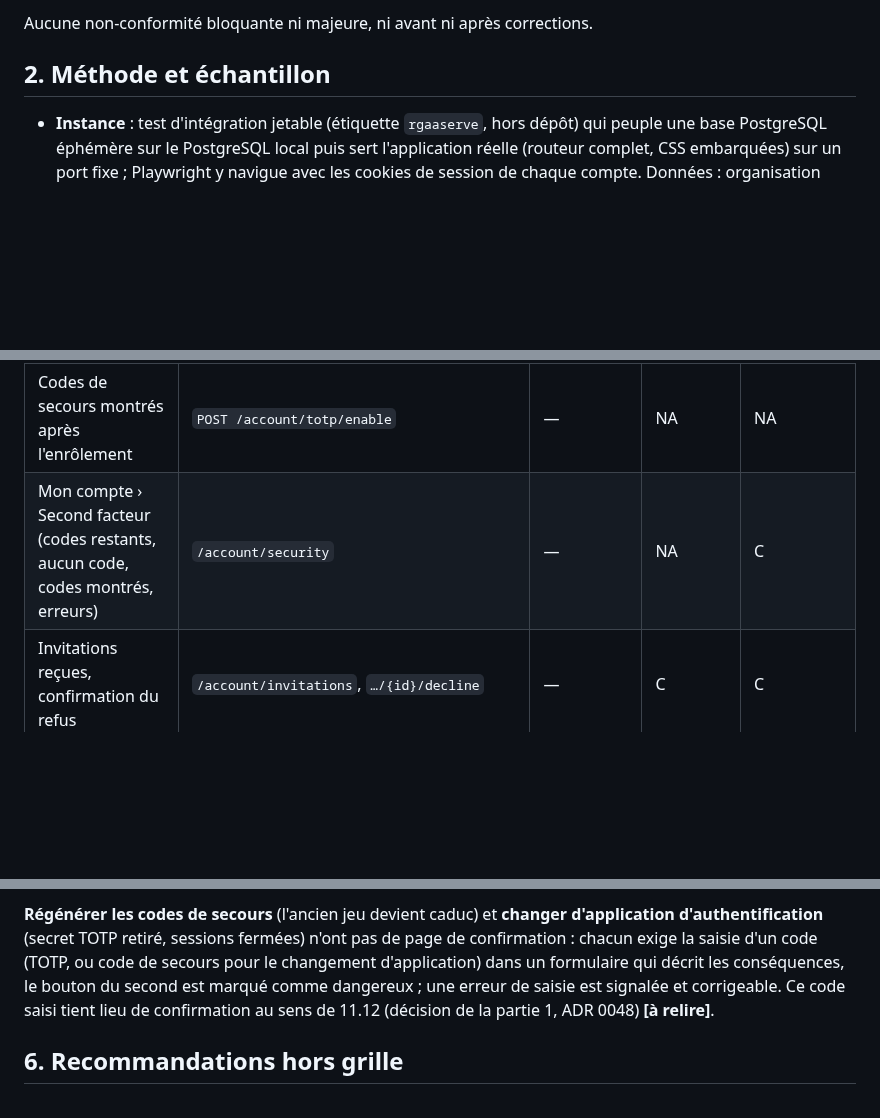
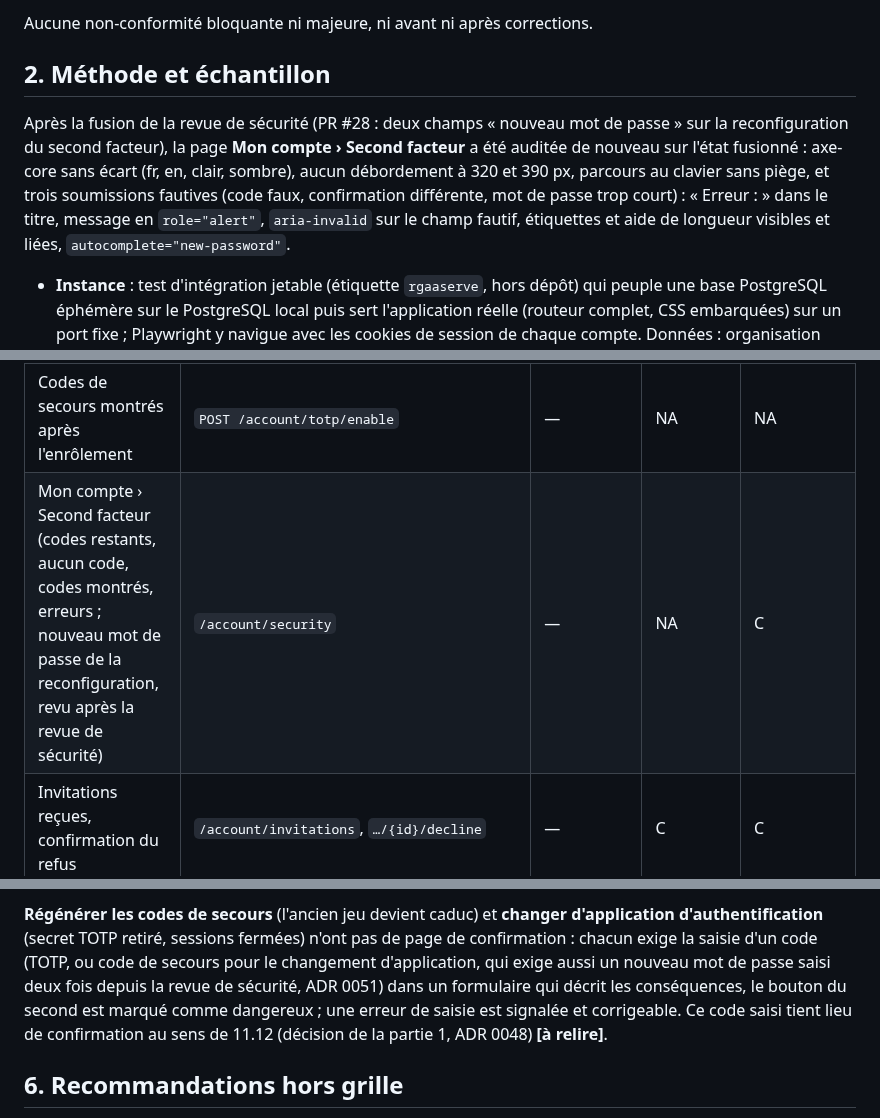
Before and after one commit to leblanc-simon/open-go-sbom, a Markdown page: docs/accessibilite/grille-rgaa-lot2.md, 3 parts joined by grey strips. Drawn GitHub-style; blank space fills up the shorter version.

Commit message:
T18 (3/n) : page du second facteur auditée après la revue de sécurité
Co-Authored-By: Claude Opus 5.5 <noreply@anthropic.com>
Claude-Session: https://claude.ai/code/session_01P4gwYLopPw5eTnJnAxA39N

```diff
--- a/docs/accessibilite/grille-rgaa-lot2.md
+++ b/docs/accessibilite/grille-rgaa-lot2.md
@@ -36,6 +36,14 @@ les 724 rendus, mêmes contrôles). Ce taux vaut dans les limites du § 7.
 Aucune non-conformité bloquante ni majeure, ni avant ni après corrections.
 
 ## 2. Méthode et échantillon
+
+Après la fusion de la revue de sécurité (PR #28 : deux champs « nouveau mot de passe » sur
+la reconfiguration du second facteur), la page **Mon compte › Second facteur** a été
+auditée de nouveau sur l'état fusionné : axe-core sans écart (fr, en, clair, sombre),
+aucun débordement à 320 et 390 px, parcours au clavier sans piège, et trois soumissions
+fautives (code faux, confirmation différente, mot de passe trop court) : « Erreur : » dans
+le titre, message en `role="alert"`, `aria-invalid` sur le champ fautif, étiquettes et
+aide de longueur visibles et liées, `autocomplete="new-password"`.
 
 - **Instance** : test d'intégration jetable (étiquette `rgaaserve`, hors dépôt) qui peuple
   une base PostgreSQL éphémère sur le PostgreSQL local puis sert l'application réelle
@@ -136,7 +144,7 @@ sur l'écran ; « Tableaux » et « Formulaire » : état des thématiques 5 et
 | Connexion (après reconfiguration du second facteur) | `/login?done=totp_reconfigured` | — | NA | C |
 | Second facteur, code de secours (vierge, erreur) | `/login/2fa` | — | NA | C |
 | Codes de secours montrés après l'enrôlement | `POST /account/totp/enable` | — | NA | NA |
-| Mon compte › Second facteur (codes restants, aucun code, codes montrés, erreurs) | `/account/security` | — | NA | C |
+| Mon compte › Second facteur (codes restants, aucun code, codes montrés, erreurs ; nouveau mot de passe de la reconfiguration, revu après la revue de sécurité) | `/account/security` | — | NA | C |
 | Invitations reçues, confirmation du refus | `/account/invitations`, `…/{id}/decline` | — | C | C |
 | Membres : invitations en attente, confirmation de révocation | `/o/{slug}/members`, `…/invitations/{id}/revoke` | — | C | C |
 | Équipes (liste, création, erreur) | `/o/{slug}/teams` | — | C | C |
@@ -177,8 +185,9 @@ changer un rôle d'équipe, renommer une équipe, essayer un canal, rattacher un
 **Régénérer les codes de secours** (l'ancien jeu devient caduc) et **changer
 d'application d'authentification** (secret TOTP retiré, sessions fermées) n'ont pas de
 page de confirmation : chacun exige la saisie d'un code (TOTP, ou code de secours pour le
-changement d'application) dans un formulaire qui décrit les conséquences, le bouton du
-second est marqué comme dangereux ; une erreur de saisie est signalée et corrigeable.
+changement d'application, qui exige aussi un nouveau mot de passe saisi deux fois depuis
+la revue de sécurité, ADR 0051) dans un formulaire qui décrit les conséquences, le bouton
+du second est marqué comme dangereux ; une erreur de saisie est signalée et corrigeable.
 Ce code saisi tient lieu de confirmation au sens de 11.12 (décision de la partie 1,
 ADR 0048) **[à relire]**.
 
```
Also changed, not shown: specs/lots/T18-recette-lot-2.md (+2 -0 lines).
